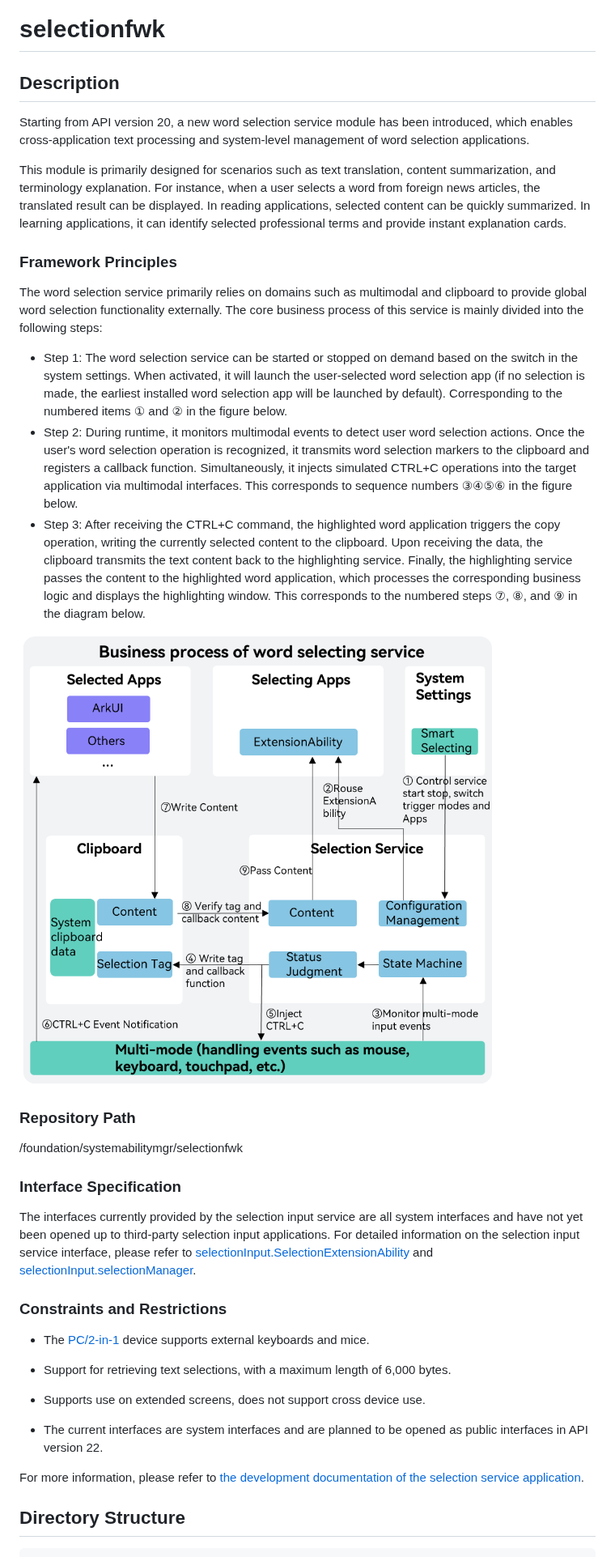
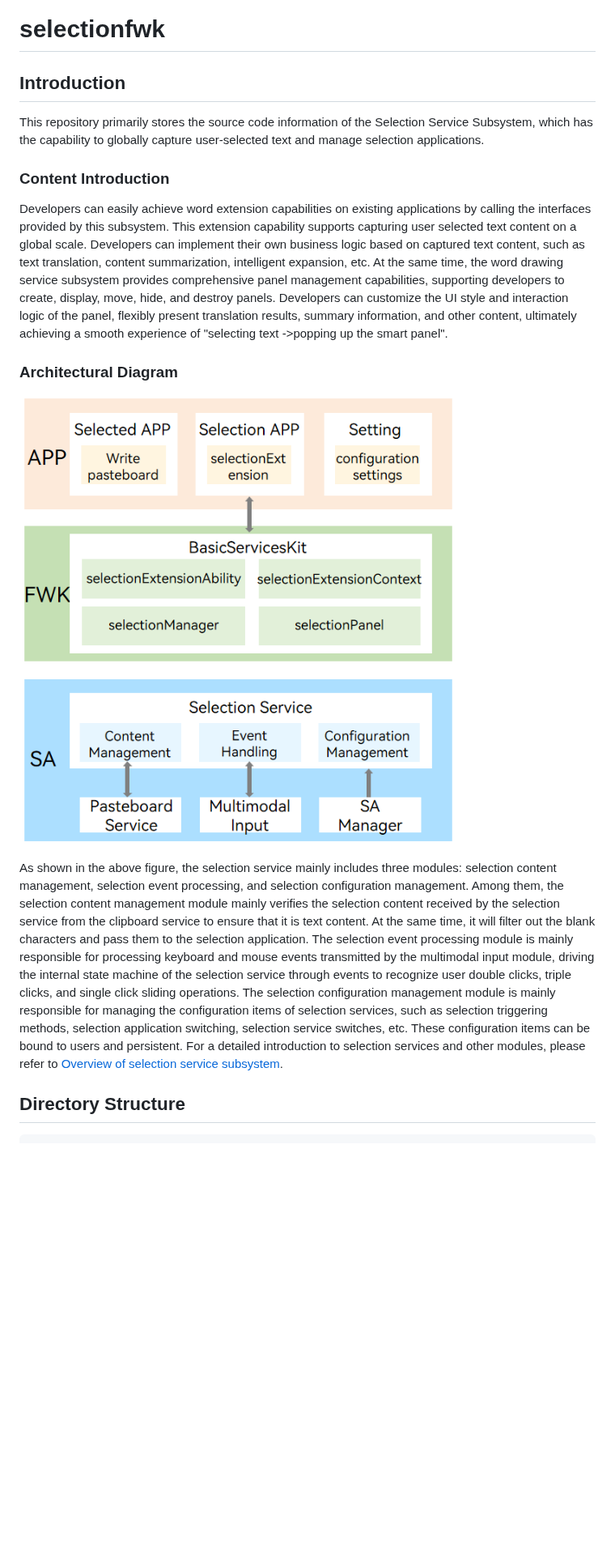
Before and after one commit to openharmony/systemabilitymgr_selectionfwk, a Markdown page: README.en.md, the part around one of its changes. Shown at 81% size. Drawn GitHub-style; pictures changed too: figures/selection-service-schematic-en.png (deleted), figures/selectionfwk-architecture-en.png (added); blank space fills up the shorter version.

```diff
--- a/README.en.md
+++ b/README.en.md
@@ -1,34 +1,16 @@
 # selectionfwk
 
-## Description
-Starting from API version 20, a new word selection service module has been introduced, which enables cross-application text processing and system-level management of word selection applications.
+## Introduction
+This repository primarily stores the source code information of the Selection Service Subsystem, which has the capability to globally capture user-selected text and manage selection applications.
 
-This module is primarily designed for scenarios such as text translation, content summarization, and terminology explanation. For instance, when a user selects a word from foreign news articles, the translated result can be displayed. In reading applications, selected content can be quickly summarized. In learning applications, it can identify selected professional terms and provide instant explanation cards.
+### Content Introduction
+Developers can easily achieve word extension capabilities on existing applications by calling the interfaces provided by this subsystem. This extension capability supports capturing user selected text content on a global scale. Developers can implement their own business logic based on captured text content, such as text translation, content summarization, intelligent expansion, etc. At the same time, the word drawing service subsystem provides comprehensive panel management capabilities, supporting developers to create, display, move, hide, and destroy panels. Developers can customize the UI style and interaction logic of the panel, flexibly present translation results, summary information, and other content, ultimately achieving a smooth experience of "selecting text ->popping up the smart panel".
 
-### Framework Principles
-The word selection service primarily relies on domains such as multimodal and clipboard to provide global word selection functionality externally. The core business process of this service is mainly divided into the following steps:
-- Step 1: The word selection service can be started or stopped on demand based on the switch in the system settings. When activated, it will launch the user-selected word selection app (if no selection is made, the earliest installed word selection app will be launched by default). Corresponding to the numbered items ① and ② in the figure below.
-- Step 2: During runtime, it monitors multimodal events to detect user word selection actions. Once the user's word selection operation is recognized, it transmits word selection markers to the clipboard and registers a callback function. Simultaneously, it injects simulated CTRL+C operations into the target application via multimodal interfaces. This corresponds to sequence numbers ③④⑤⑥ in the figure below.
-- Step 3: After receiving the CTRL+C command, the highlighted word application triggers the copy operation, writing the currently selected content to the clipboard. Upon receiving the data, the clipboard transmits the text content back to the highlighting service. Finally, the highlighting service passes the content to the highlighted word application, which processes the corresponding business logic and displays the highlighting window. This corresponds to the numbered steps ⑦, ⑧, and ⑨ in the diagram below.
+### Architectural Diagram
 
-![Architectural Diagram of the Selection Service Framework](figures/selection-service-schematic-en.png)
+![Architectural Diagram of the Selection Service Framework](figures/selectionfwk-architecture-en.png)
 
-### Repository Path
-/foundation/systemabilitymgr/selectionfwk
-
-### Interface Specification
-The interfaces currently provided by the selection input service are all system interfaces and have not yet been opened up to third-party selection input applications. For detailed information on the selection input service interface, please refer to [selectionInput.SelectionExtensionAbility](https://gitcode.com/openharmony/docs/blob/master/zh-cn/application-dev/reference/apis-basic-services-kit/js-apis-selectionInput-selectionExtensionAbility-sys.md) and [selectionInput.selectionManager](https://gitcode.com/openharmony/docs/blob/master/zh-cn/application-dev/reference/apis-basic-services-kit/js-apis-selectionInput-selectionManager-sys.md).
-
-### Constraints and Restrictions
-- The [PC/2-in-1](https://gitcode.com/openharmony/docs/blob/master/en/application-dev/quick-start/module-configuration-file.md#deviceTypes) device supports external keyboards and mice.
-
-- Support for retrieving text selections, with a maximum length of 6,000 bytes.
-
-- Supports use on extended screens, does not support cross device use.
-
-- The current interfaces are system interfaces and are planned to be opened as public interfaces in API version 22.
-
-For more information, please refer to [the development documentation of the selection service application](https://gitcode.com/openharmony/docs/blob/master/zh-cn/application-dev/basic-services/selectionInput/Readme-CN.md).
+As shown in the above figure, the selection service mainly includes three modules: selection content management, selection event processing, and selection configuration management. Among them, the selection content management module mainly verifies the selection content received by the selection service from the clipboard service to ensure that it is text content. At the same time, it will filter out the blank characters and pass them to the selection application. The selection event processing module is mainly responsible for processing keyboard and mouse events transmitted by the multimodal input module, driving the internal state machine of the selection service through events to recognize user double clicks, triple clicks, and single click sliding operations. The selection configuration management module is mainly responsible for managing the configuration items of selection services, such as selection triggering methods, selection application switching, selection service switches, etc. These configuration items can be bound to users and persistent. For a detailed introduction to selection services and other modules, please refer to [Overview of selection service subsystem](https://gitcode.com/openharmony/docs/blob/master/zh-cn/application-dev/basic-services/selectionInput/selection-services-intro-sys.md).
 
 ## Directory Structure
 
```
Also changed, not shown: other parts of README.en.md (+30 -36 lines), README.md (+39 -62 lines), figures/selection-service-schematic.png (deleted), figures/selectionfwk-architecture.png (added), 2 other files.
